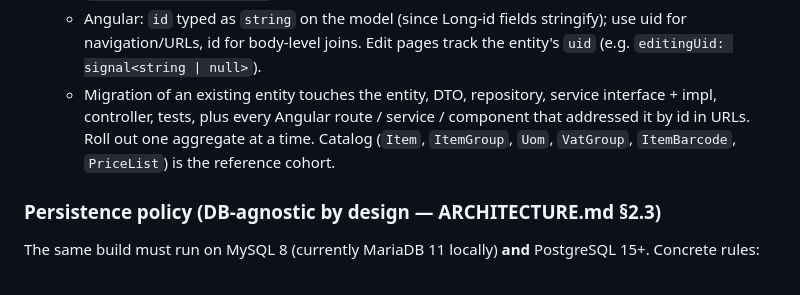
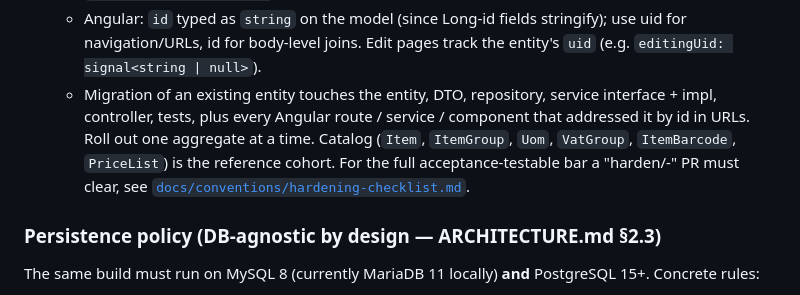
Before and after one commit to godfreydesidery/ERPCLEAN, a Markdown page: CLAUDE.md, the part around the change. Drawn GitHub-style.

```diff
--- a/CLAUDE.md
+++ b/CLAUDE.md
@@ -134,7 +134,7 @@ If you add a new cross-module dependency that breaks the rule, fix the design
   - Controller: URL shape is `/api/v1/<resource>/uid/{uid}` — the literal `uid` segment makes it unambiguous vs. code or id lookups. Validate with `@ValidUlid` (from `modules.common.validation`).
   - Tests: bypass `@PrePersist` by setting via reflection — `ReflectionTestUtils.setField(entity, "uid", UidGenerator.next())`. Pin the wire shape with a small JSON test alongside the DTO (see `ItemResponseDtoJsonTest`).
   - Angular: `id` typed as `string` on the model (since Long-id fields stringify); use uid for navigation/URLs, id for body-level joins. Edit pages track the entity's `uid` (e.g. `editingUid: signal<string | null>`).
-  - Migration of an existing entity touches the entity, DTO, repository, service interface + impl, controller, tests, plus every Angular route / service / component that addressed it by id in URLs. Roll out one aggregate at a time. Catalog (`Item`, `ItemGroup`, `Uom`, `VatGroup`, `ItemBarcode`, `PriceList`) is the reference cohort.
+  - Migration of an existing entity touches the entity, DTO, repository, service interface + impl, controller, tests, plus every Angular route / service / component that addressed it by id in URLs. Roll out one aggregate at a time. Catalog (`Item`, `ItemGroup`, `Uom`, `VatGroup`, `ItemBarcode`, `PriceList`) is the reference cohort. For the full acceptance-testable bar a "harden/<module>-<aggregate>" PR must clear, see [`docs/conventions/hardening-checklist.md`](docs/conventions/hardening-checklist.md).
 
 ### Persistence policy (DB-agnostic by design — ARCHITECTURE.md §2.3)
 The same build must run on MySQL 8 (currently MariaDB 11 locally) **and** PostgreSQL 15+. Concrete rules:
```
Also changed, not shown: docs/conventions/hardening-checklist.md (added, +135 -0 lines).
